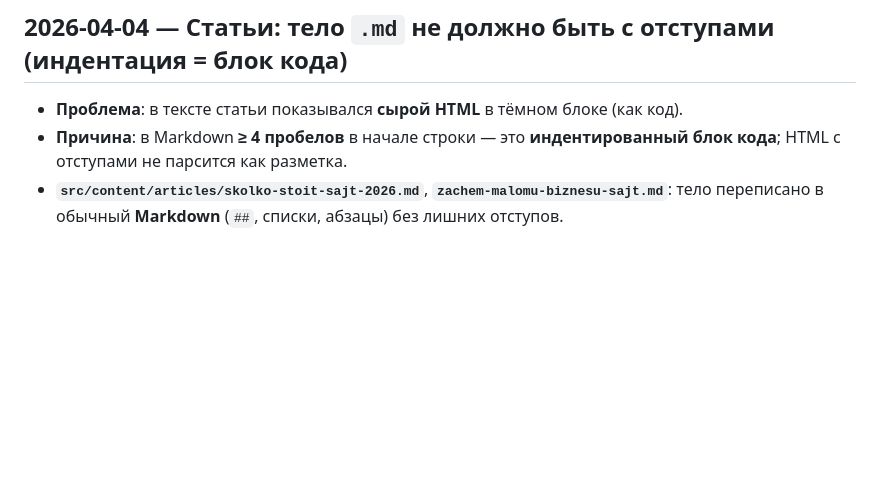
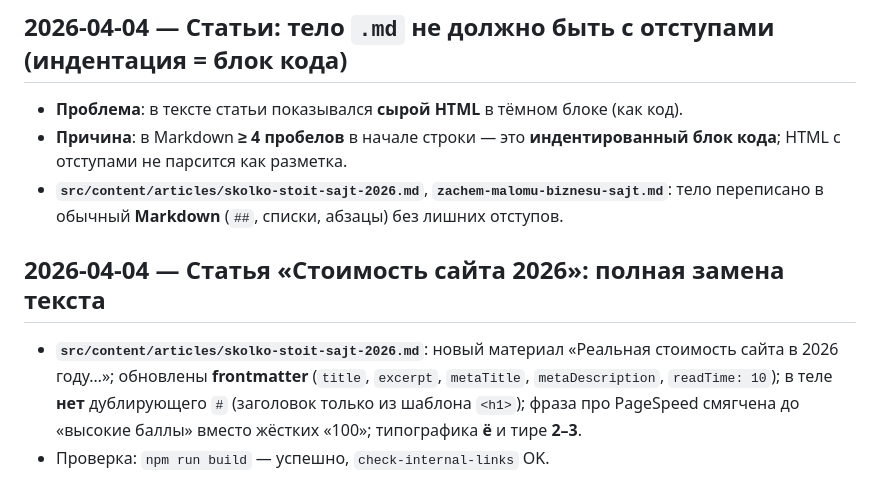
Before and after one commit to weirdsar/sii5, a Markdown page: log.md, the part around the change. Drawn GitHub-style; blank space fills up the shorter version.

Commit message:
Контент: обновлена статья о стоимости сайта в 2026 году
Made-with: Cursor

```diff
--- a/log.md
+++ b/log.md
@@ -534,3 +534,8 @@
 - **Проблема**: в тексте статьи показывался **сырой HTML** в тёмном блоке (как код).
 - **Причина**: в Markdown **≥ 4 пробелов** в начале строки — это **индентированный блок кода**; HTML с отступами не парсится как разметка.
 - **`src/content/articles/skolko-stoit-sajt-2026.md`**, **`zachem-malomu-biznesu-sajt.md`**: тело переписано в обычный **Markdown** (`##`, списки, абзацы) без лишних отступов.
+
+## 2026-04-04 — Статья «Стоимость сайта 2026»: полная замена текста
+
+- **`src/content/articles/skolko-stoit-sajt-2026.md`**: новый материал «Реальная стоимость сайта в 2026 году…»; обновлены **frontmatter** (`title`, `excerpt`, `metaTitle`, `metaDescription`, `readTime: 10`); в теле **нет** дублирующего `#` (заголовок только из шаблона `<h1>`); фраза про PageSpeed смягчена до «высокие баллы» вместо жёстких «100»; типографика **ё** и тире **2–3**.
+- Проверка: `npm run build` — успешно, `check-internal-links` OK.
```
Also changed, not shown: 1 other file.
